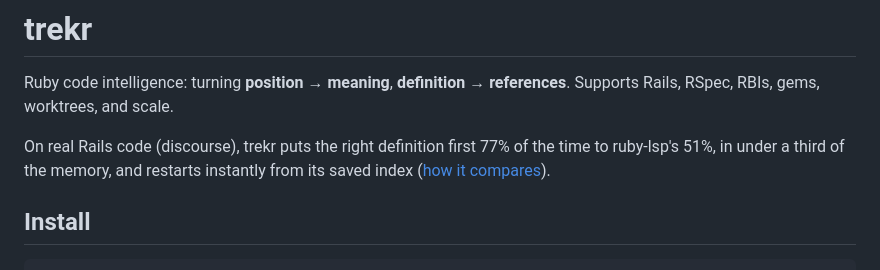
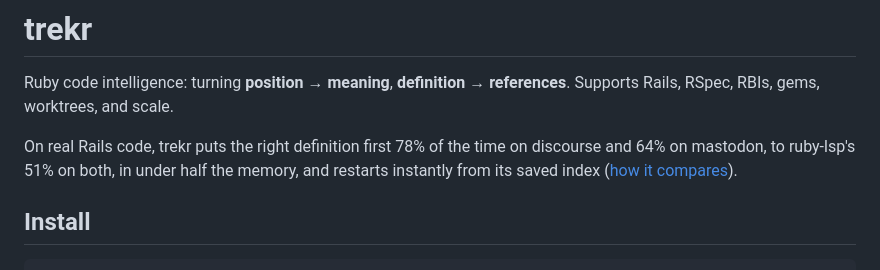
Before and after one commit to dpep/trekr, a Markdown page: README.md, the part around the change. Rendered like a GitHub page.

Commit message:
README: comparison line from the 0.8.4 run, both corpora
Co-Authored-By: Claude Opus 5.5 <noreply@anthropic.com>

```diff
--- a/README.md
+++ b/README.md
@@ -5,9 +5,10 @@
 Ruby code intelligence: turning **position → meaning**, **definition →
 references**. Supports Rails, RSpec, RBIs, gems, worktrees, and scale.
 
-On real Rails code (discourse), trekr puts the right definition first 77% of
-the time to ruby-lsp's 51%, in under a third of the memory, and restarts
-instantly from its saved index ([how it compares](docs/COMPARISON.md)).
+On real Rails code, trekr puts the right definition first 78% of the time on
+discourse and 64% on mastodon, to ruby-lsp's 51% on both, in under half the
+memory, and restarts instantly from its saved index
+([how it compares](docs/COMPARISON.md)).
 
 ## Install
 
```
